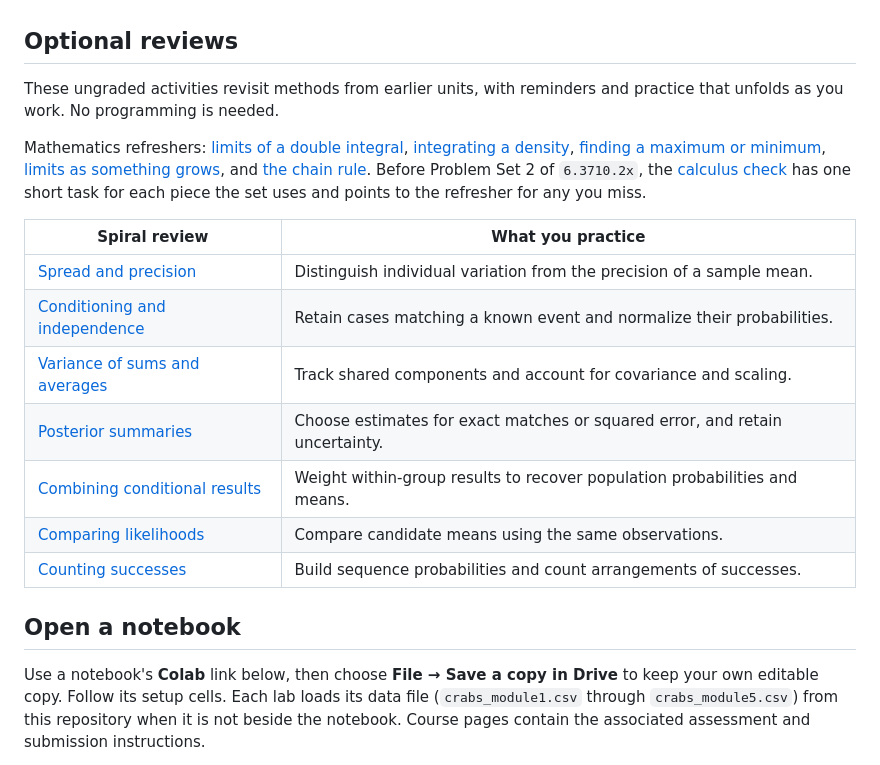
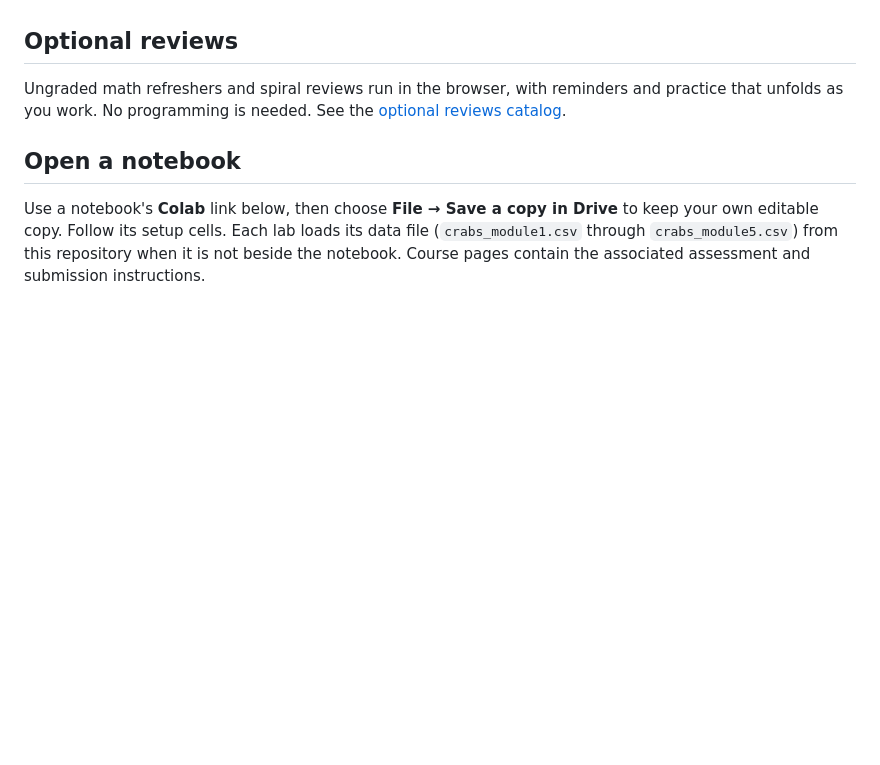
Before and after one commit to codey-m/prob_stats, a Markdown page: README.md, the part around the change. GitHub-like rendering; blank space fills up the shorter version.

```diff
--- a/README.md
+++ b/README.md
@@ -6,19 +6,7 @@ The five labs follow one dataset through the whole sequence: rock crabs, from We
 
 ## Optional reviews
 
-These ungraded activities revisit methods from earlier units, with reminders and practice that unfolds as you work. No programming is needed.
-
-Mathematics refreshers: [limits of a double integral](https://codey-m.github.io/prob_stats/practice/integration_bounds/), [integrating a density](https://codey-m.github.io/prob_stats/practice/density_integrals/), [finding a maximum or minimum](https://codey-m.github.io/prob_stats/practice/max_min/), [limits as something grows](https://codey-m.github.io/prob_stats/practice/limits/), and [the chain rule](https://codey-m.github.io/prob_stats/practice/chain_rule_cdf/). Before Problem Set 2 of `6.3710.2x`, the [calculus check](https://codey-m.github.io/prob_stats/practice/ps2_calculus_check/) has one short task for each piece the set uses and points to the refresher for any you miss.
-
-| Spiral review | What you practice |
-| --- | --- |
-| [Spread and precision](https://codey-m.github.io/prob_stats/practice/spread_and_precision/) | Distinguish individual variation from the precision of a sample mean. |
-| [Conditioning and independence](https://codey-m.github.io/prob_stats/practice/conditioning_and_independence/) | Retain cases matching a known event and normalize their probabilities. |
-| [Variance of sums and averages](https://codey-m.github.io/prob_stats/practice/variance_of_sums/) | Track shared components and account for covariance and scaling. |
-| [Posterior summaries](https://codey-m.github.io/prob_stats/practice/posterior_summaries/) | Choose estimates for exact matches or squared error, and retain uncertainty. |
-| [Combining conditional results](https://codey-m.github.io/prob_stats/practice/total_probability_and_expectation/) | Weight within-group results to recover population probabilities and means. |
-| [Comparing likelihoods](https://codey-m.github.io/prob_stats/practice/likelihood_and_fit/) | Compare candidate means using the same observations. |
-| [Counting successes](https://codey-m.github.io/prob_stats/practice/binomial_counts/) | Build sequence probabilities and count arrangements of successes. |
+Ungraded math refreshers and spiral reviews run in the browser, with reminders and practice that unfolds as you work. No programming is needed. See the [optional reviews catalog](practice/README.md).
 
 ## Open a notebook
 
```
Also changed, not shown: practice/README.md (added, +30 -0 lines).
